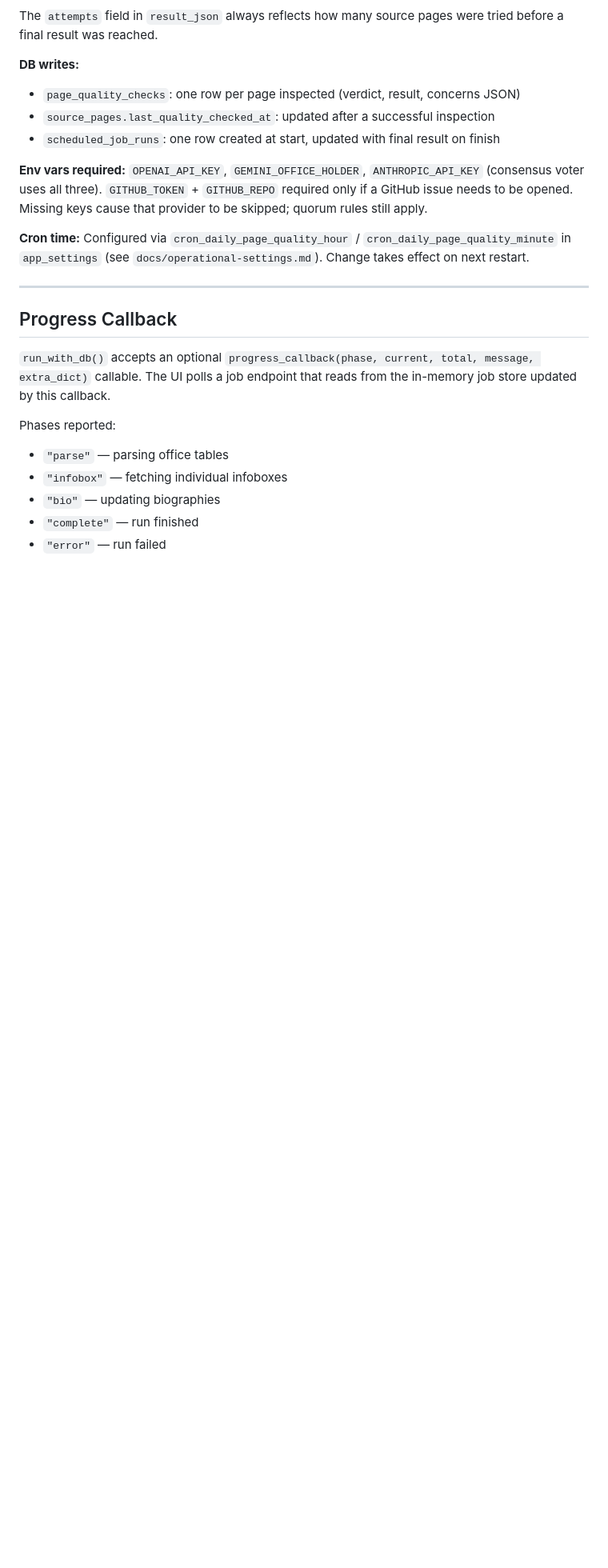
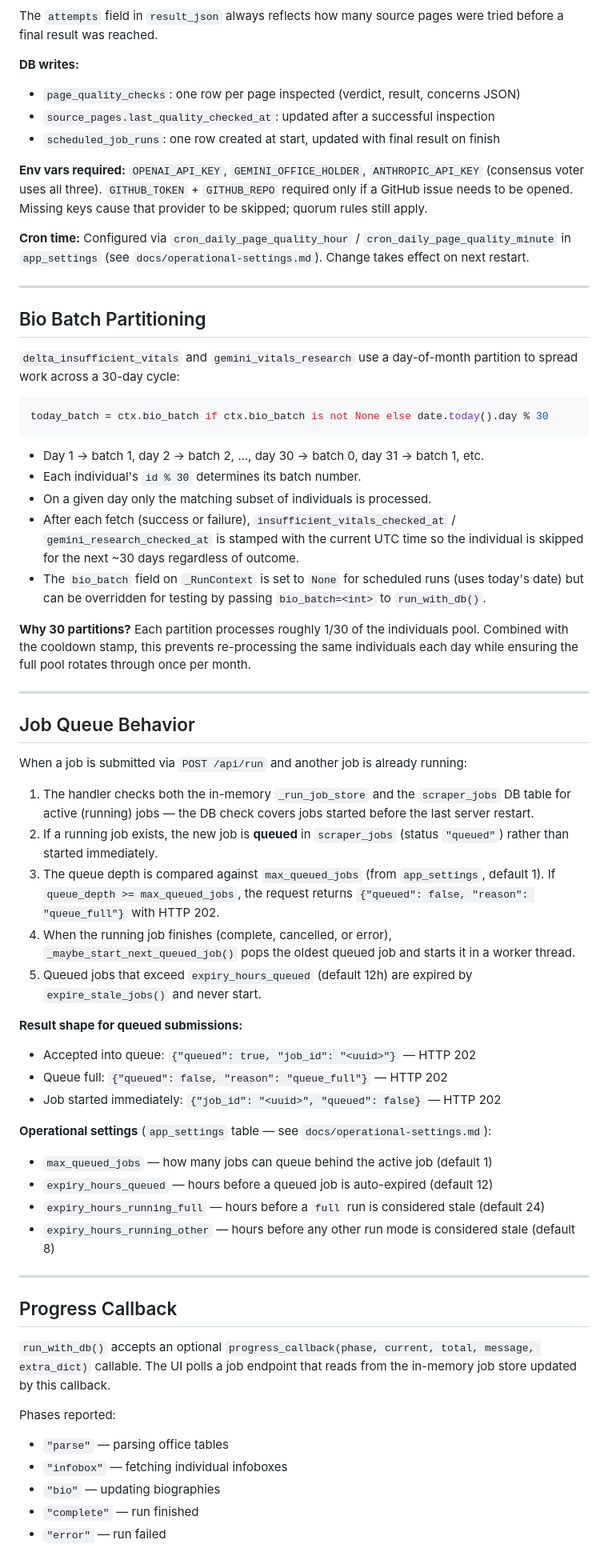
Before and after one commit to wcmchenry3-stack/office_holder_cursor, a Markdown page: docs/run-modes.md, the part around one of its changes. Shown at 80% size. Rendered like a GitHub page; blank space fills up the shorter version.

Commit message:
docs: add UI aliases, bio_batch partitioning, job queue sections (#293)
- Add UI run mode alias table mapping UI values to internal run_with_db
  modes (delta_live, full_no_bio, populate_category_terms, etc.)
- Document the day-of-month % 30 partitioning used by
  delta_insufficient_vitals and gemini_vitals_research
- Document job queue behavior: queue depth check, max_queued_jobs,
  _maybe_start_next_queued_job, expiry thresholds

Co-Authored-By: Claude Sonnet 4.6 <noreply@anthropic.com>

````diff
--- a/docs/run-modes.md
+++ b/docs/run-modes.md
@@ -335,6 +356,47 @@ The `attempts` field in `result_json` always reflects how many source pages were
 
 ---
 
+## Bio Batch Partitioning
+
+`delta_insufficient_vitals` and `gemini_vitals_research` use a day-of-month partition to spread work across a 30-day cycle:
+
+```python
+today_batch = ctx.bio_batch if ctx.bio_batch is not None else date.today().day % 30
+```
+
+- Day 1 → batch 1, day 2 → batch 2, …, day 30 → batch 0, day 31 → batch 1, etc.
+- Each individual's `id % 30` determines its batch number.
+- On a given day only the matching subset of individuals is processed.
+- After each fetch (success or failure), `insufficient_vitals_checked_at` / `gemini_research_checked_at` is stamped with the current UTC time so the individual is skipped for the next ~30 days regardless of outcome.
+- The `bio_batch` field on `_RunContext` is set to `None` for scheduled runs (uses today's date) but can be overridden for testing by passing `bio_batch=<int>` to `run_with_db()`.
+
+**Why 30 partitions?** Each partition processes roughly 1/30 of the individuals pool. Combined with the cooldown stamp, this prevents re-processing the same individuals each day while ensuring the full pool rotates through once per month.
+
+---
+
+## Job Queue Behavior
+
+When a job is submitted via `POST /api/run` and another job is already running:
+
+1. The handler checks both the in-memory `_run_job_store` and the `scraper_jobs` DB table for active (running) jobs — the DB check covers jobs started before the last server restart.
+2. If a running job exists, the new job is **queued** in `scraper_jobs` (status `"queued"`) rather than started immediately.
+3. The queue depth is compared against `max_queued_jobs` (from `app_settings`, default 1). If `queue_depth >= max_queued_jobs`, the request returns `{"queued": false, "reason": "queue_full"}` with HTTP 202.
+4. When the running job finishes (complete, cancelled, or error), `_maybe_start_next_queued_job()` pops the oldest queued job and starts it in a worker thread.
+5. Queued jobs that exceed `expiry_hours_queued` (default 12h) are expired by `expire_stale_jobs()` and never start.
+
+**Result shape for queued submissions:**
+- Accepted into queue: `{"queued": true, "job_id": "<uuid>"}` — HTTP 202
+- Queue full: `{"queued": false, "reason": "queue_full"}` — HTTP 202
+- Job started immediately: `{"job_id": "<uuid>", "queued": false}` — HTTP 202
+
+**Operational settings** (`app_settings` table — see `docs/operational-settings.md`):
+- `max_queued_jobs` — how many jobs can queue behind the active job (default 1)
+- `expiry_hours_queued` — hours before a queued job is auto-expired (default 12)
+- `expiry_hours_running_full` — hours before a `full` run is considered stale (default 24)
+- `expiry_hours_running_other` — hours before any other run mode is considered stale (default 8)
+
+---
+
 ## Progress Callback
 
 `run_with_db()` accepts an optional `progress_callback(phase, current, total, message, extra_dict)` callable. The UI polls a job endpoint that reads from the in-memory job store updated by this callback.
````
Also changed, not shown: other parts of docs/run-modes.md (+21 -0 lines).
